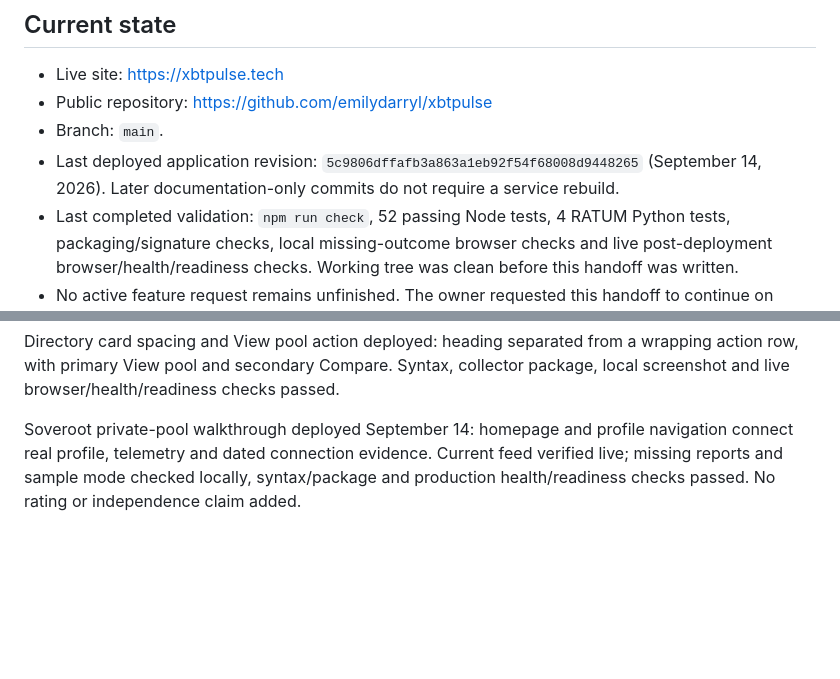
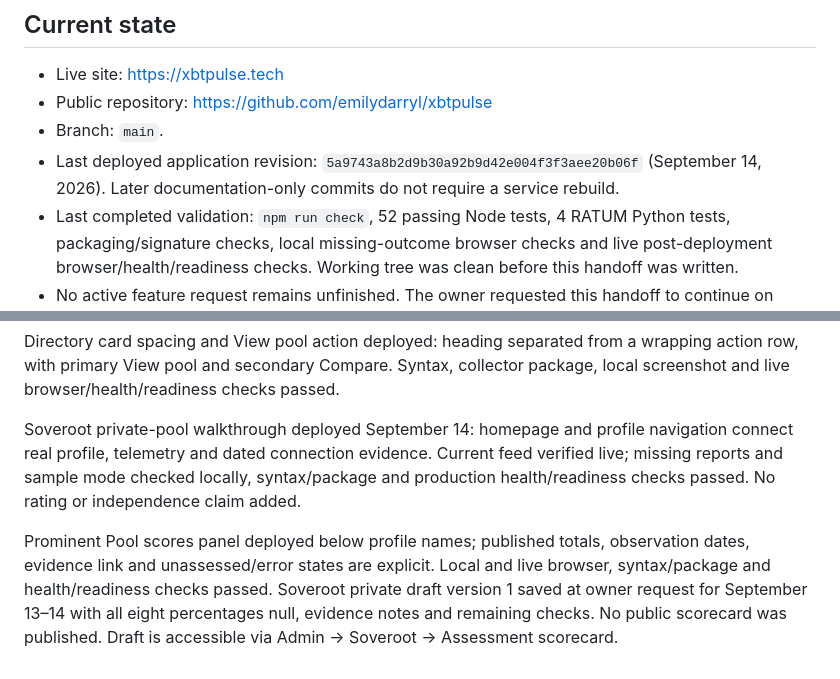
Before and after one commit to emilydarryl/xbtpulse, a Markdown page: docs/HANDOFF.md, 2 parts joined by grey strips. Rendered like a GitHub page; blank space fills up the shorter version.

Commit message:
Record score-panel deployment and private Soveroot draft

```diff
--- a/docs/HANDOFF.md
+++ b/docs/HANDOFF.md
@@ -7,7 +7,7 @@ Prepared September 14, 2026. Read this before continuing work from another compu
 - Live site: https://xbtpulse.tech
 - Public repository: https://github.com/emilydarryl/xbtpulse
 - Branch: `main`.
-- Last deployed application revision: `5c9806dffafb3a863a1eb92f54f68008d9448265` (September 14, 2026). Later documentation-only commits do not require a service rebuild.
+- Last deployed application revision: `5a9743a8b2d9b30a92b9d42e004f3f3aee20b06f` (September 14, 2026). Later documentation-only commits do not require a service rebuild.
 - Last completed validation: `npm run check`, 52 passing Node tests, 4 RATUM Python tests, packaging/signature checks, local missing-outcome browser checks and live post-deployment browser/health/readiness checks. Working tree was clean before this handoff was written.
 - No active feature request remains unfinished. The owner requested this handoff to continue on another computer. Do not invent a previously approved next feature.
 
@@ -127,3 +127,5 @@ Mining-map operator links now load the requested public profile as an operator v
 Directory card spacing and View pool action deployed: heading separated from a wrapping action row, with primary View pool and secondary Compare. Syntax, collector package, local screenshot and live browser/health/readiness checks passed.
 
 Soveroot private-pool walkthrough deployed September 14: homepage and profile navigation connect real profile, telemetry and dated connection evidence. Current feed verified live; missing reports and sample mode checked locally, syntax/package and production health/readiness checks passed. No rating or independence claim added.
+
+Prominent Pool scores panel deployed below profile names; published totals, observation dates, evidence link and unassessed/error states are explicit. Local and live browser, syntax/package and health/readiness checks passed. Soveroot private draft version 1 saved at owner request for September 13–14 with all eight percentages null, evidence notes and remaining checks. No public scorecard was published. Draft is accessible via Admin → Soveroot → Assessment scorecard.
```
